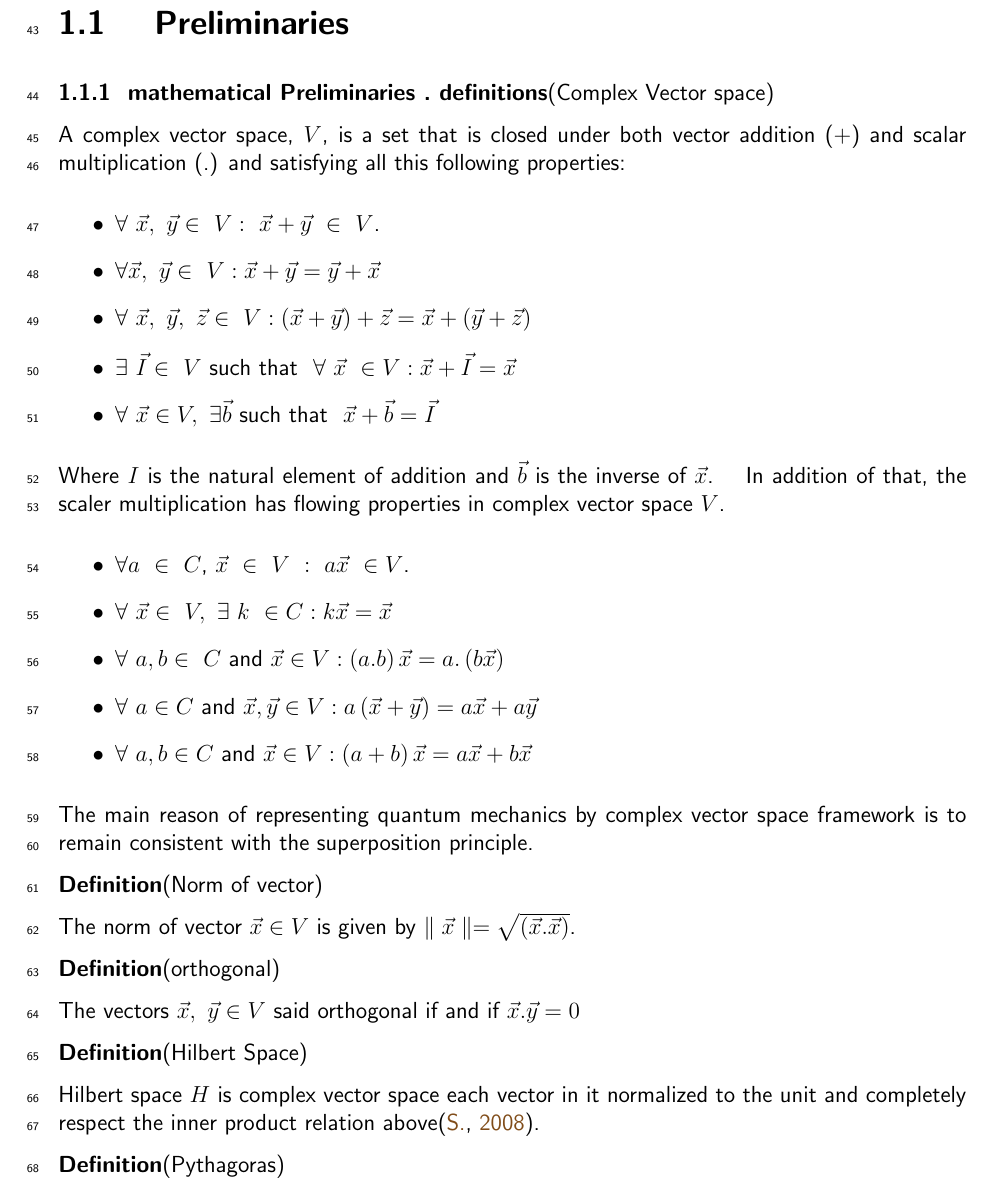
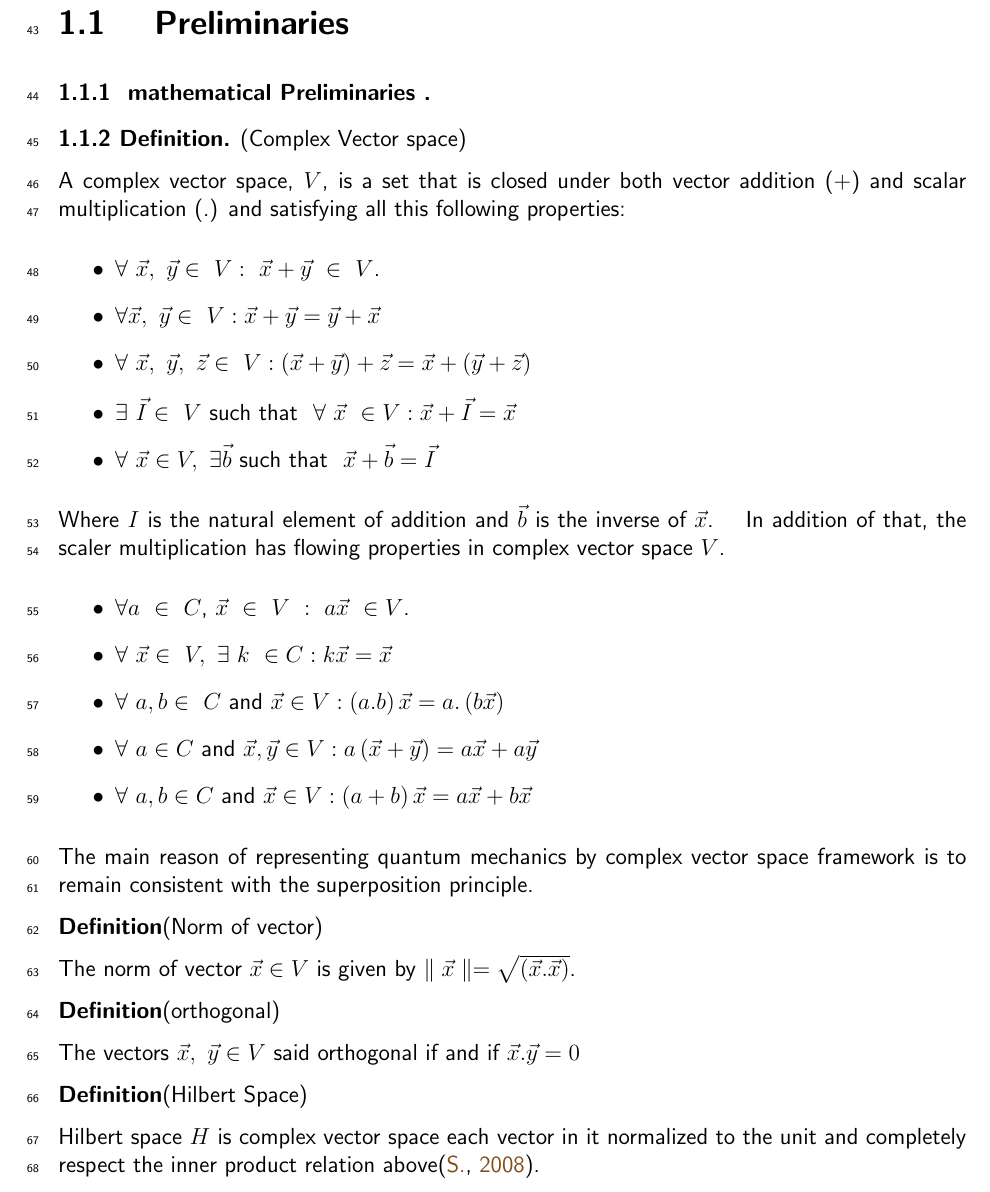
Before and after one commit to jhazla/aims_rwanda_2017_essays, a LaTeX thesis (Tahir/master-document.tex, which reads Tahir/chapter1.tex): part of page 7 of 23, cut so that both start at the same text. Compiled offline with pdfLaTeX; a LaTeX package or settings file that is missing is left out.

Commit message:
work on C1

```diff
--- a/Tahir/chapter1.tex
+++ b/Tahir/chapter1.tex
@@ -20,7 +20,7 @@
 \subsection{ mathematical Preliminaries }
 
 
- \textbf{definitions}{(Complex Vector space)}
+ \begin{defn}{(Complex Vector space)}
 
 A complex vector space, $V$, is a set that is closed under both vector addition
 ($ +$) and scalar multiplication (.) and satisfying all this following properties:
@@ -40,6 +40,7 @@ In addition  of that, the scaler  multiplication has flowing properties in compl
 \item $\forall ~ a \in C ~\text{and} ~ \vec{x}, \vec{y}\in V:a\left(\vec{x}+\vec{y}\right)=a\vec{x}+a\vec{y}$
 \item $\forall ~ a,b \in C ~\text{and} ~ \vec{x}\in V:\left(a+b\right)\vec{x}=a\vec{x}+b\vec{x}$
 \end{itemize}
+\end{defn}
 The main reason of representing quantum mechanics by complex  vector space framework is to remain consistent with the superposition principle.
 
 \textbf{Definition}{(Norm of vector)}
```
